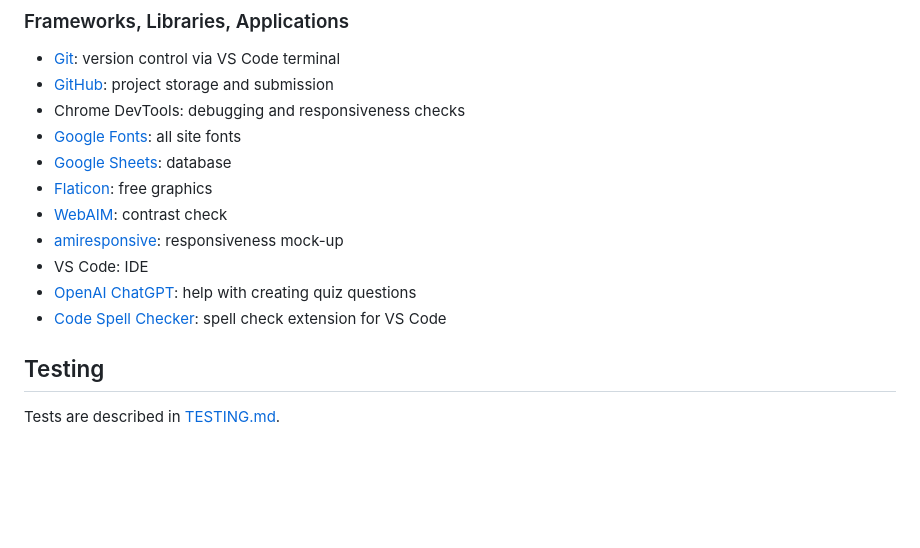
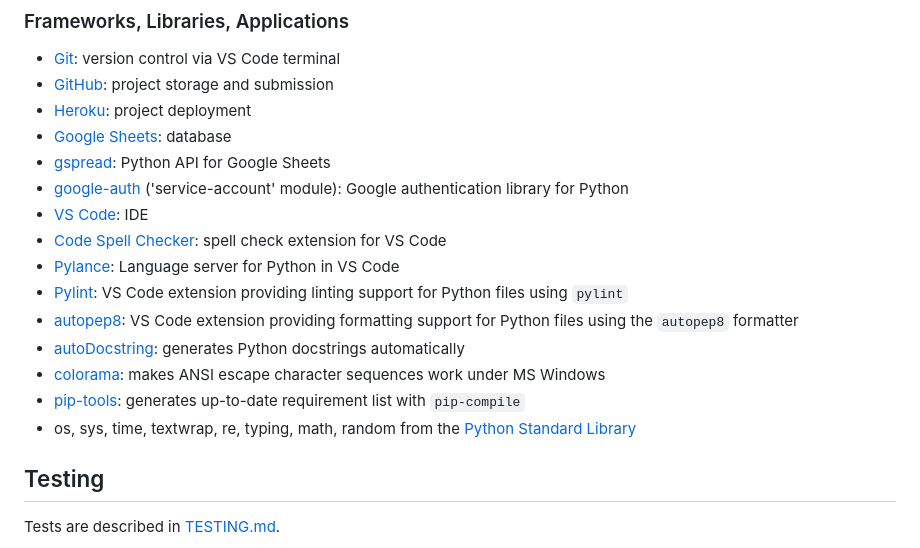
Before and after one commit to RikaIljina/PortfolioProject3, a Markdown page: README.md, the part around the change printed below. GitHub-like rendering; blank space fills up the shorter version.

```diff
--- a/README.md
+++ b/README.md
@@ -178,15 +209,19 @@ See the ["Bugs" section of TESTING.md](TESTING.md#known-bugs) for bug descriptio
 
 - [Git](https://git-scm.com/): version control via VS Code terminal
 - [GitHub](https://github.com/): project storage and submission
-- Chrome DevTools: debugging and responsiveness checks
-- [Google Fonts](https://fonts.google.com/): all site fonts
-- [Google Sheets](https://): database
-- [Flaticon](https://www.flaticon.com/): free graphics
-- [WebAIM](https://webaim.org/resources/contrastchecker/): contrast check
-- [amiresponsive](https://ui.dev/amiresponsive): responsiveness mock-up
-- VS Code: IDE
-- [OpenAI ChatGPT](https://openai.com/): help with creating quiz questions
+- [Heroku](https://www.heroku.com/): project deployment
+- [Google Sheets](https://docs.google.com/spreadsheets): database
+- [gspread](https://docs.gspread.org/en/v6.0.0/): Python API for Google Sheets
+- [google-auth](https://google-auth.readthedocs.io/en/stable/reference/google.oauth2.service_account.html) ('service-account' module): Google authentication library for Python
+- [VS Code](https://code.visualstudio.com/): IDE
 - [Code Spell Checker](https://marketplace.visualstudio.com/items?itemName=streetsidesoftware.code-spell-checker): spell check extension for VS Code
+- [Pylance](https://marketplace.visualstudio.com/items?itemName=ms-python.vscode-pylance): Language server for Python in VS Code
+- [Pylint](https://marketplace.visualstudio.com/items?itemName=ms-python.pylint): VS Code extension providing linting support for Python files using `pylint`
+- [autopep8](https://marketplace.visualstudio.com/items?itemName=ms-python.autopep8): VS Code extension providing formatting support for Python files using the `autopep8` formatter
+- [autoDocstring](https://marketplace.visualstudio.com/items?itemName=njpwerner.autodocstring): generates Python docstrings automatically
+- [colorama](https://pypi.org/project/colorama/): makes ANSI escape character sequences work under MS Windows
+- [pip-tools](https://github.com/jazzband/pip-tools): generates up-to-date requirement list with `pip-compile`
+- os, sys, time, textwrap, re, typing, math, random from the [Python Standard Library](https://docs.python.org/3/library/index.html)
 
 ## Testing
 
```
Also changed, not shown: other parts of README.md (+64 -18 lines), assets/readme/screen_error.png (added).
